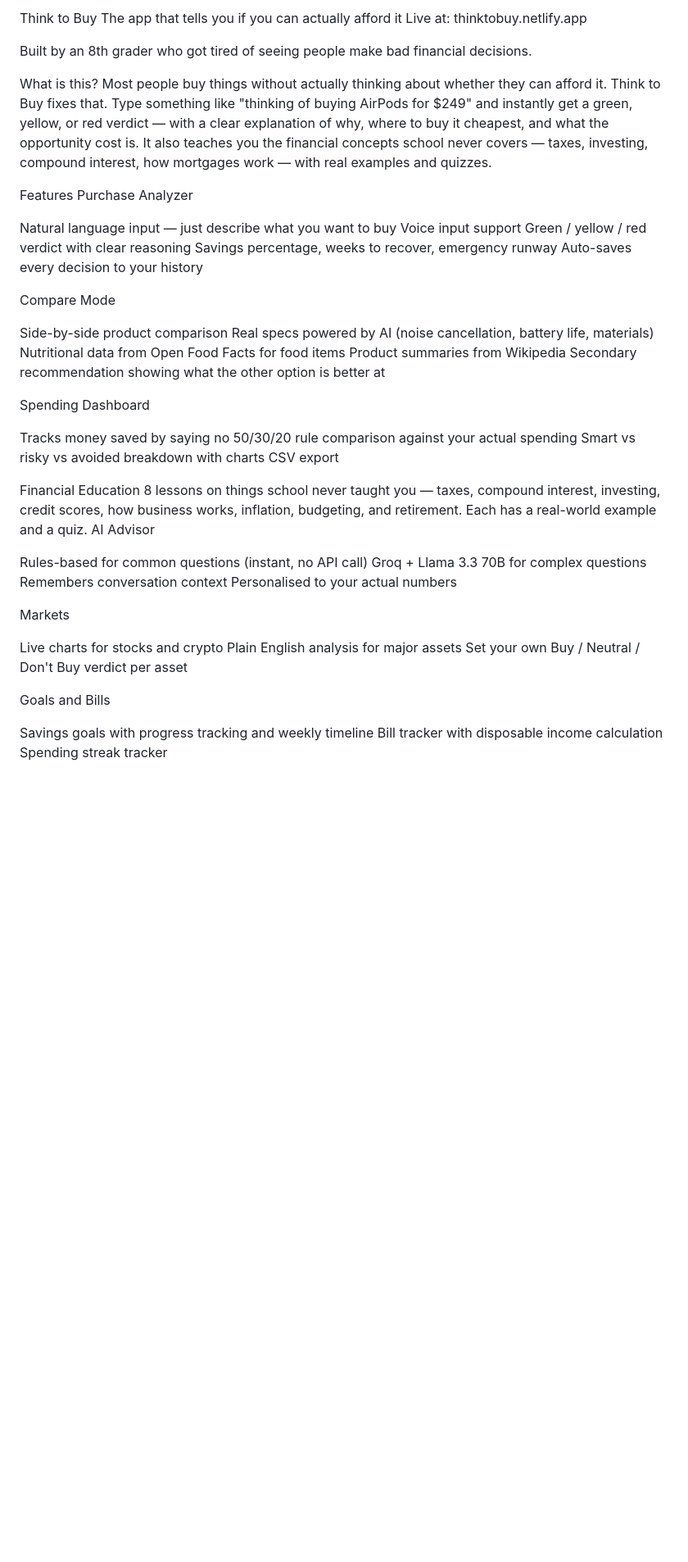
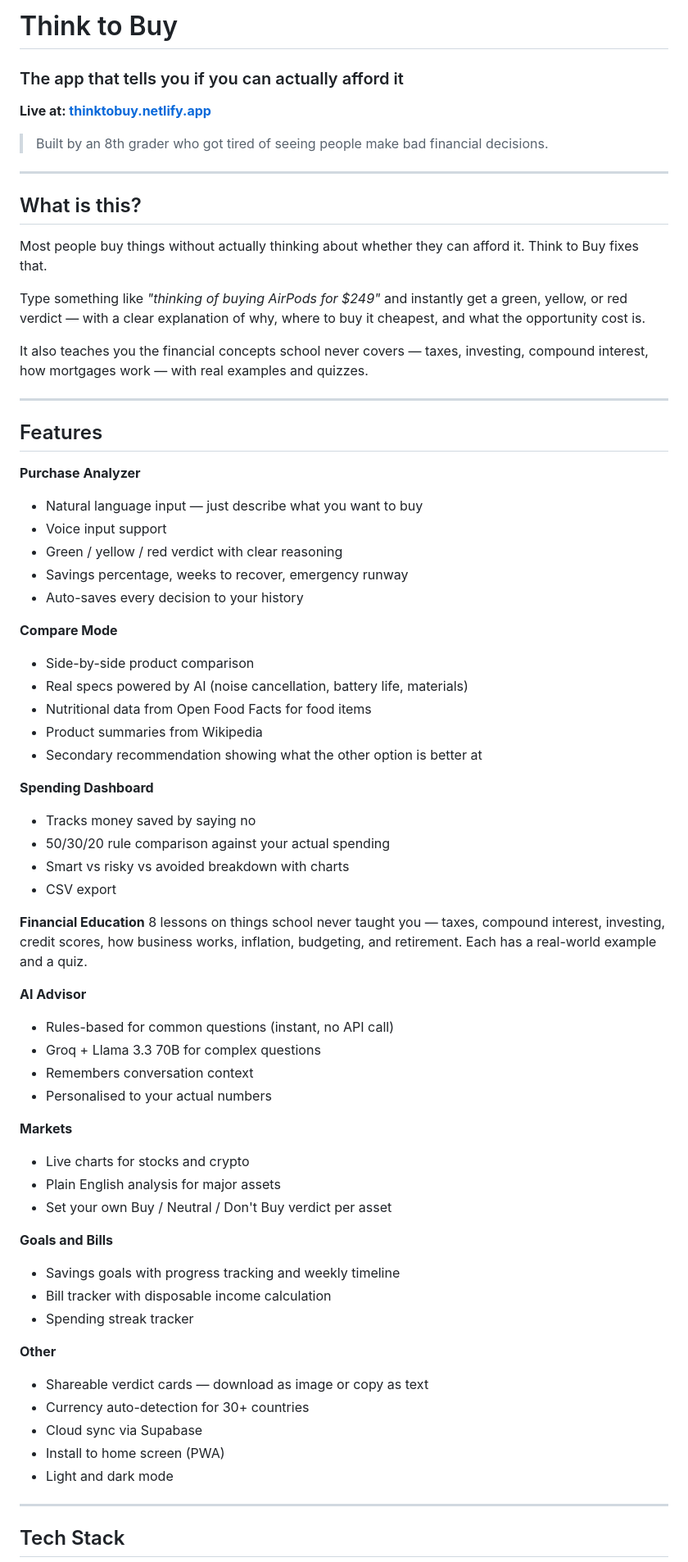
Before and after one commit to himothyjimothy17-tech/Think-To-Buy, a Markdown page: README.md, the part around one of its changes. Shown at 82% size. GitHub-like rendering; blank space fills up the shorter version.

```diff
--- a/README.md
+++ b/README.md
@@ -1,57 +1,71 @@
-Think to Buy
-The app that tells you if you can actually afford it
-Live at: thinktobuy.netlify.app
+# Think to Buy
+### The app that tells you if you can actually afford it
 
-Built by an 8th grader who got tired of seeing people make bad financial decisions.
+**Live at: [thinktobuy.netlify.app](https://thinktobuy.netlify.app)**
 
+> Built by an 8th grader who got tired of seeing people make bad financial decisions.
 
-What is this?
+---
+
+## What is this?
+
 Most people buy things without actually thinking about whether they can afford it. Think to Buy fixes that.
-Type something like "thinking of buying AirPods for $249" and instantly get a green, yellow, or red verdict — with a clear explanation of why, where to buy it cheapest, and what the opportunity cost is.
+
+Type something like *"thinking of buying AirPods for $249"* and instantly get a green, yellow, or red verdict — with a clear explanation of why, where to buy it cheapest, and what the opportunity cost is.
+
 It also teaches you the financial concepts school never covers — taxes, investing, compound interest, how mortgages work — with real examples and quizzes.
 
-Features
-Purchase Analyzer
+---
 
-Natural language input — just describe what you want to buy
-Voice input support
-Green / yellow / red verdict with clear reasoning
-Savings percentage, weeks to recover, emergency runway
-Auto-saves every decision to your history
+## Features
 
-Compare Mode
+**Purchase Analyzer**
+- Natural language input — just describe what you want to buy
+- Voice input support
+- Green / yellow / red verdict with clear reasoning
+- Savings percentage, weeks to recover, emergency runway
+- Auto-saves every decision to your history
 
-Side-by-side product comparison
-Real specs powered by AI (noise cancellation, battery life, materials)
-Nutritional data from Open Food Facts for food items
-Product summaries from Wikipedia
-Secondary recommendation showing what the other option is better at
+**Compare Mode**
+- Side-by-side product comparison
+- Real specs powered by AI (noise cancellation, battery life, materials)
+- Nutritional data from Open Food Facts for food items
+- Product summaries from Wikipedia
+- Secondary recommendation showing what the other option is better at
 
-Spending Dashboard
+**Spending Dashboard**
+- Tracks money saved by saying no
+- 50/30/20 rule comparison against your actual spending
+- Smart vs risky vs avoided breakdown with charts
+- CSV export
 
-Tracks money saved by saying no
-50/30/20 rule comparison against your actual spending
-Smart vs risky vs avoided breakdown with charts
-CSV export
+**Financial Education**
+8 lessons on things school never taught you — taxes, compound interest, investing, credit scores, how business works, inflation, budgeting, and retirement. Each has a real-world example and a quiz.
 
-Financial Education
-8 lessons on things school never taught you — taxes, compound interest, investing, credit scores, how business works, inflation, budgeting, and retirement. Each has a real-world example and a quiz.
-AI Advisor
+**AI Advisor**
+- Rules-based for common questions (instant, no API call)
+- Groq + Llama 3.3 70B for complex questions
+- Remembers conversation context
+- Personalised to your actual numbers
 
-Rules-based for common questions (instant, no API call)
-Groq + Llama 3.3 70B for complex questions
-Remembers conversation context
-Personalised to your actual numbers
+**Markets**
+- Live charts for stocks and crypto
+- Plain English analysis for major assets
+- Set your own Buy / Neutral / Don't Buy verdict per asset
 
-Markets
+**Goals and Bills**
+- Savings goals with progress tracking and weekly timeline
+- Bill tracker with disposable income calculation
+- Spending streak tracker
 
-Live charts for stocks and crypto
-Plain English analysis for major assets
-Set your own Buy / Neutral / Don't Buy verdict per asset
+**Other**
+- Shareable verdict cards — download as image or copy as text
+- Currency auto-detection for 30+ countries
+- Cloud sync via Supabase
+- Install to home screen (PWA)
+- Light and dark mode
 
-Goals and Bills
+---
 
-Savings goals with progress tracking and weekly timeline
-Bill tracker with disposable income calculation
-Spending streak tracker
+## Tech Stack
 
```
Also changed, not shown: other parts of README.md (+52 -18 lines).
